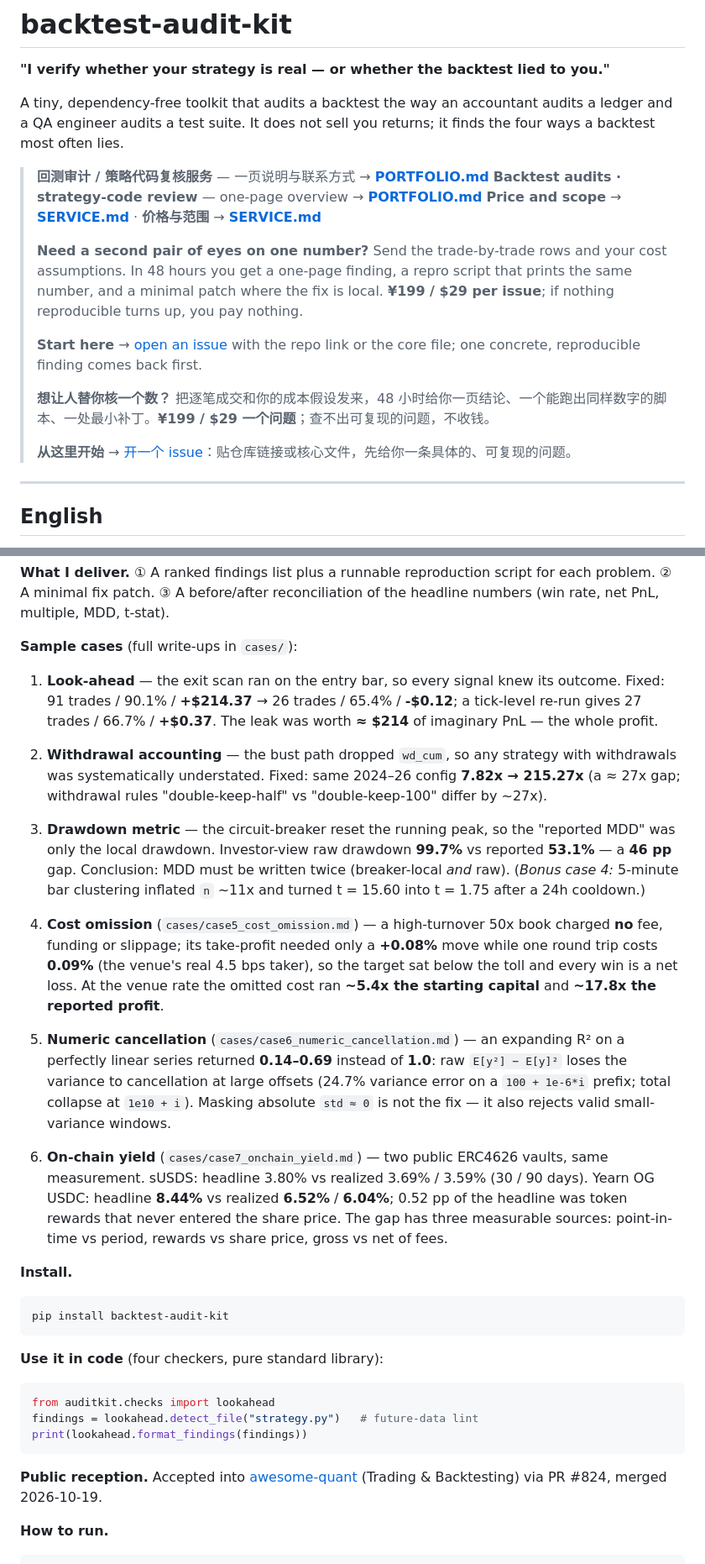
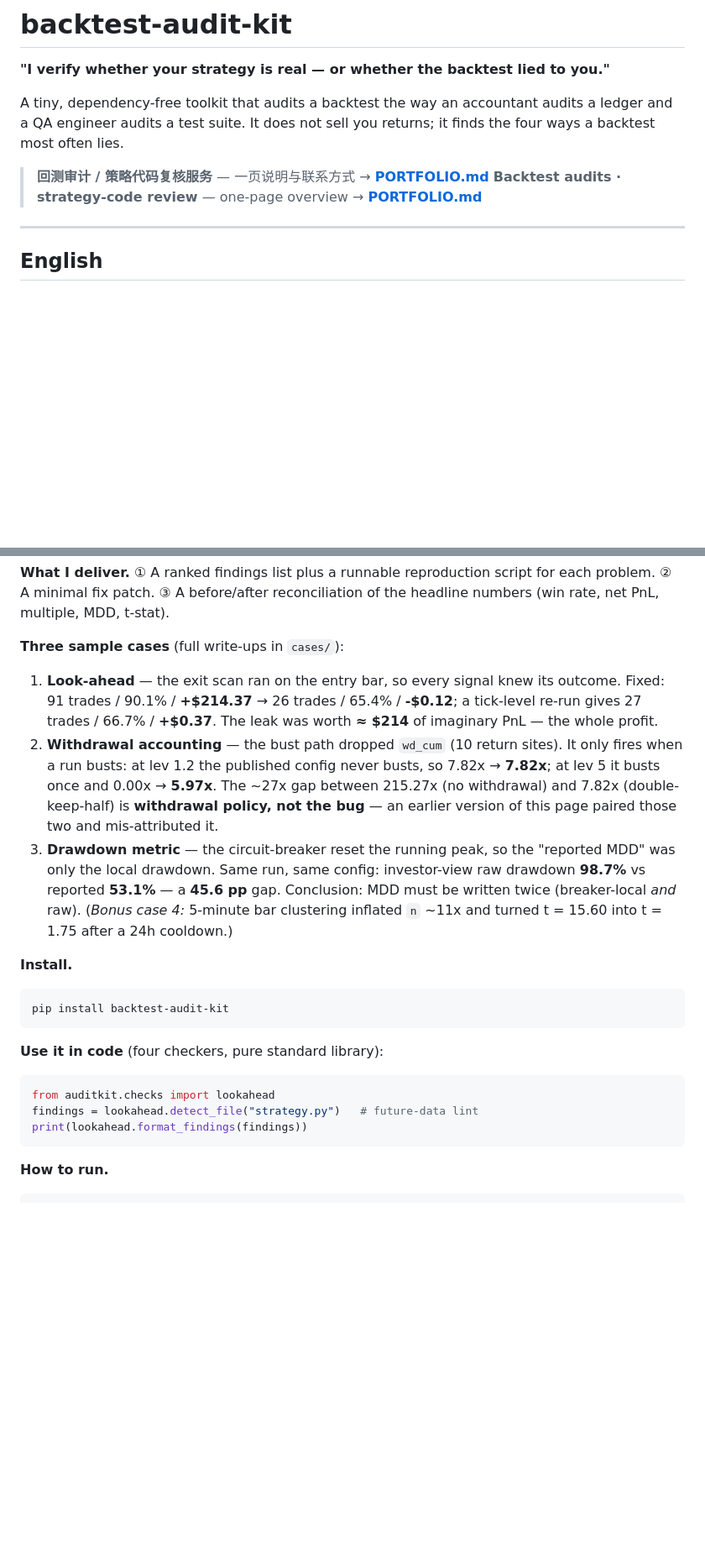
Before and after one commit to rytjy/backtest-audit-kit, a Markdown page: README.md, 2 parts joined by grey strips. Shown at 84% size. Rendered like a GitHub page; blank space fills up the shorter version.

Commit message:
case fix: correct provenance for README.md (rerun 2026-10-28)

````diff
--- a/README.md
+++ b/README.md
@@ -8,18 +8,6 @@ returns; it finds the four ways a backtest most often lies.
 
 > **回测审计 / 策略代码复核服务** — 一页说明与联系方式 → **[PORTFOLIO.md](PORTFOLIO.md)**
 > **Backtest audits · strategy-code review** — one-page overview → **[PORTFOLIO.md](PORTFOLIO.md)**
-> **Price and scope** → **[SERVICE.md](SERVICE.md)**  ·  **价格与范围** → **[SERVICE.md](SERVICE.md)**
->
-> **Need a second pair of eyes on one number?** Send the trade-by-trade rows and your
-> cost assumptions. In 48 hours you get a one-page finding, a repro script that prints
-> the same number, and a minimal patch where the fix is local. **¥199 / $29 per issue**;
-> if nothing reproducible turns up, you pay nothing.
->
-> **Start here** → [open an issue](https://github.com/rytjy/backtest-audit-kit/issues/new) with the repo link or the core file; one concrete, reproducible finding comes back first.
->
-> **想让人替你核一个数？** 把逐笔成交和你的成本假设发来，48 小时给你一页结论、一个能跑出同样数字的脚本、一处最小补丁。**¥199 / $29 一个问题**；查不出可复现的问题，不收钱。
->
-> **从这里开始** → [开一个 issue](https://github.com/rytjy/backtest-audit-kit/issues/new)：贴仓库链接或核心文件，先给你一条具体的、可复现的问题。
 
 ---
 
@@ -45,42 +33,24 @@ of opinions.
 script for each problem. ② A minimal fix patch. ③ A before/after reconciliation
 of the headline numbers (win rate, net PnL, multiple, MDD, t-stat).
 
-**Sample cases** (full write-ups in `cases/`):
+**Three sample cases** (full write-ups in `cases/`):
 
 1. **Look-ahead** — the exit scan ran on the entry bar, so every signal knew
    its outcome. Fixed: 91 trades / 90.1% / **+$214.37** → 26 trades / 65.4% /
    **-$0.12**; a tick-level re-run gives 27 trades / 66.7% / **+$0.37**. The
    leak was worth **≈ $214** of imaginary PnL — the whole profit.
-2. **Withdrawal accounting** — the bust path dropped `wd_cum`, so any strategy
-   with withdrawals was systematically understated. Fixed: same 2024–26 config
-   **7.82x → 215.27x** (a ≈ 27x gap; withdrawal rules "double-keep-half" vs
-   "double-keep-100" differ by ~27x).
+2. **Withdrawal accounting** — the bust path dropped `wd_cum` (10 return
+   sites). It only fires when a run busts: at lev 1.2 the published config never
+   busts, so 7.82x → **7.82x**; at lev 5 it busts once and 0.00x → **5.97x**.
+   The ~27x gap between 215.27x (no withdrawal) and 7.82x (double-keep-half) is
+   **withdrawal policy, not the bug** — an earlier version of this page paired
+   those two and mis-attributed it.
 3. **Drawdown metric** — the circuit-breaker reset the running peak, so the
-   "reported MDD" was only the local drawdown. Investor-view raw drawdown
-   **99.7%** vs reported **53.1%** — a **46 pp** gap. Conclusion: MDD must be
-   written twice (breaker-local *and* raw).
+   "reported MDD" was only the local drawdown. Same run, same config:
+   investor-view raw drawdown **98.7%** vs reported **53.1%** — a **45.6 pp**
+   gap. Conclusion: MDD must be written twice (breaker-local *and* raw).
    (*Bonus case 4:* 5-minute bar clustering inflated `n` ~11x and turned
    t = 15.60 into t = 1.75 after a 24h cooldown.)
-4. **Cost omission** (`cases/case5_cost_omission.md`) — a high-turnover 50x
-   book charged **no** fee, funding or slippage; its take-profit needed only a
-   **+0.08%** move while one round trip costs **0.09%** (the venue's real 4.5 bps
-   taker), so the target sat below the toll and every win is a net loss. At the
-   venue rate the omitted cost ran **~5.4x the starting capital** and **~17.8x the
-   reported profit**.
-
-5. **Numeric cancellation** (`cases/case6_numeric_cancellation.md`) — an
-   expanding R² on a perfectly linear series returned **0.14–0.69** instead of
-   **1.0**: raw `E[y²] − E[y]²` loses the variance to cancellation at large
-   offsets (24.7% variance error on a `100 + 1e-6*i` prefix; total collapse at
-   `1e10 + i`). Masking absolute `std ≈ 0` is not the fix — it also rejects
-   valid small-variance windows.
-
-6. **On-chain yield** (`cases/case7_onchain_yield.md`) — two public ERC4626
-   vaults, same measurement. sUSDS: headline 3.80% vs realized 3.69% / 3.59%
-   (30 / 90 days). Yearn OG USDC: headline **8.44%** vs realized **6.52%** /
-   **6.04%**; 0.52 pp of the headline was token rewards that never entered the
-   share price. The gap has three measurable sources: point-in-time vs period,
-   rewards vs share price, gross vs net of fees.
 
 **Install.**
 
@@ -95,10 +65,6 @@ from auditkit.checks import lookahead
 findings = lookahead.detect_file("strategy.py")   # future-data lint
 print(lookahead.format_findings(findings))
 ```
-
-**Public reception.** Accepted into
-[awesome-quant](https://github.com/wilsonfreitas/awesome-quant) (Trading &
-Backtesting) via PR #824, merged 2026-10-19.
 
 **How to run.**
 
````
Also changed, not shown: other parts of README.md (+8 -18 lines).
